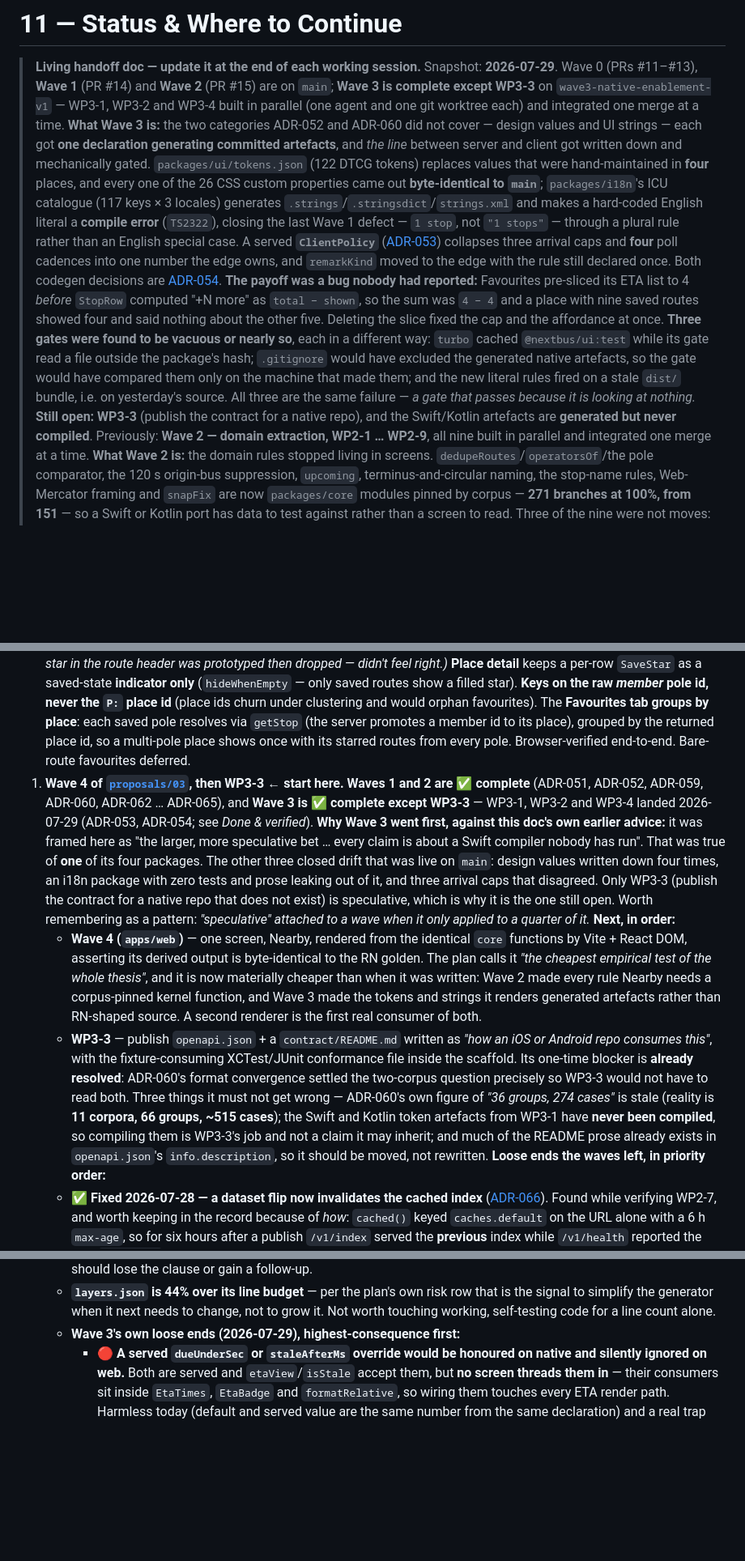
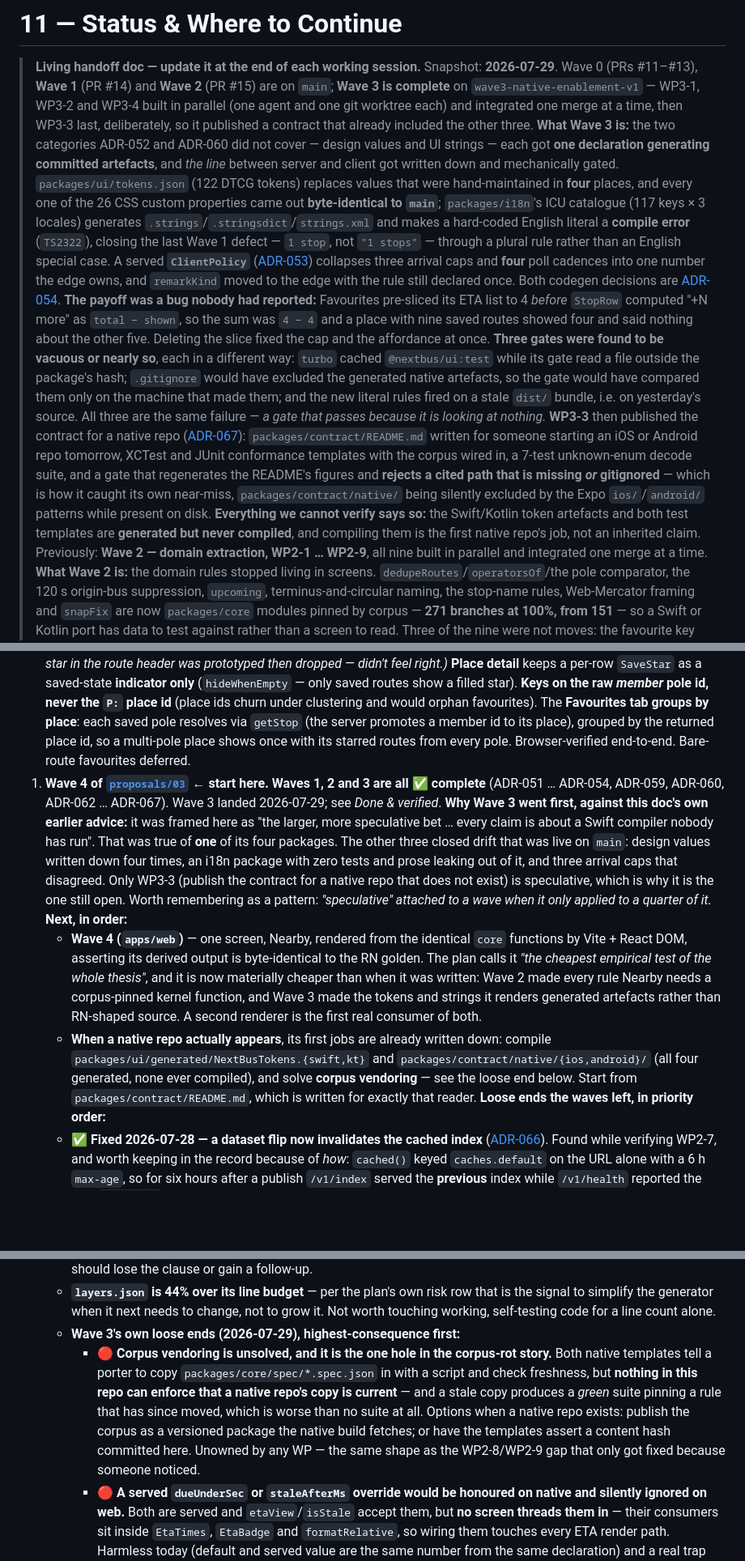
Before and after one commit to davidwdf/odysseus, a Markdown page: docs/11-status.md, 3 parts joined by grey strips. Shown at 81% size. Drawn GitHub-style; blank space fills up the shorter version.

Commit message:
Wave 3 closes: the contract is published, and the counts stop being hand-written
WP3-3 ran last on purpose, so the contract it published already contained
`/v1/policy`, `remarkKind` and the generated token and string artefacts the other
three packages produced.

The correction worth keeping is not the figure but the mechanism. Three documents
held three different wrong counts of one corpus — the agent brief, this plan, and
ADR-060's "36 groups, 274 cases" — in a wave whose whole subject is generated
output drifting from its declaration. The real figure is 11 corpora / 65 groups /
510 cases / 4 knownDefect, and no document states it by hand any more.

Recorded corpus vendoring as the top 🔴 loose end. Both native templates tell a
porter to copy the corpus and check freshness, and nothing here can enforce it —
a stale copy yields a *green* suite pinning a rule that has moved, which is worse
than no suite. It is unowned by any work package, which is the same shape as the
WP2-8/WP2-9 gap that only got fixed because someone happened to notice.

Co-Authored-By: Claude <noreply@anthropic.com>

```diff
--- a/docs/11-status.md
+++ b/docs/11-status.md
@@ -2,8 +2,9 @@
 
 > **Living handoff doc — update it at the end of each working session.**
 > Snapshot: **2026-07-29**. Wave 0 (PRs #11–#13), **Wave 1** (PR #14) and **Wave 2** (PR #15) are on `main`;
-> **Wave 3 is complete except WP3-3** on `wave3-native-enablement-v1` — WP3-1, WP3-2 and WP3-4 built in
-> parallel (one agent and one git worktree each) and integrated one merge at a time.
+> **Wave 3 is complete** on `wave3-native-enablement-v1` — WP3-1, WP3-2 and WP3-4 built in
+> parallel (one agent and one git worktree each) and integrated one merge at a time, then WP3-3 last,
+> deliberately, so it published a contract that already included the other three.
 > **What Wave 3 is:** the two categories ADR-052 and ADR-060 did not cover — design values and UI strings —
 > each got **one declaration generating committed artefacts**, and *the line* between server and client got
 > written down and mechanically gated. `packages/ui/tokens.json` (122 DTCG tokens) replaces values that were
@@ -21,8 +22,14 @@
 > `@nextbus/ui:test` while its gate read a file outside the package's hash; `.gitignore` would have excluded
 > the generated native artefacts, so the gate would have compared them only on the machine that made them;
 > and the new literal rules fired on a stale `dist/` bundle, i.e. on yesterday's source. All three are the
-> same failure — *a gate that passes because it is looking at nothing.* **Still open: WP3-3** (publish the
-> contract for a native repo), and the Swift/Kotlin artefacts are **generated but never compiled**.
+> same failure — *a gate that passes because it is looking at nothing.* **WP3-3** then published the contract
+> for a native repo ([ADR-067](./08-decision-log.md)): `packages/contract/README.md` written for someone
+> starting an iOS or Android repo tomorrow, XCTest and JUnit conformance templates with the corpus wired in,
+> a 7-test unknown-enum decode suite, and a gate that regenerates the README's figures and **rejects a cited
+> path that is missing *or* gitignored** — which is how it caught its own near-miss, `packages/contract/native/`
+> being silently excluded by the Expo `ios/`/`android/` patterns while present on disk. **Everything we cannot
+> verify says so:** the Swift/Kotlin token artefacts and both test templates are **generated but never
+> compiled**, and compiling them is the first native repo's job, not an inherited claim.
 > Previously: **Wave 2 — domain extraction, WP2-1 … WP2-9**, all nine built in parallel and integrated one
 > merge at a time.
 > **What Wave 2 is:** the domain rules stopped living in screens. `dedupeRoutes`/`operatorsOf`/the pole
@@ -506,10 +513,9 @@ polish** (walk it in-browser; Nearby filter chips; omnibox).
    orphan favourites). The **Favourites tab groups by place**: each saved pole resolves via `getStop` (the
    server promotes a member id to its place), grouped by the returned place id, so a multi-pole place shows
    once with its starred routes from every pole. Browser-verified end-to-end. Bare-route favourites deferred.
-1. **Wave 4 of [`proposals/03`](./proposals/03-clean-separation-and-phase2-plan.md), then WP3-3** ← **start here.**
-   **Waves 1 and 2 are ✅ complete** (ADR-051, ADR-052, ADR-059, ADR-060, ADR-062 … ADR-065), and
-   **Wave 3 is ✅ complete except WP3-3** — WP3-1, WP3-2 and WP3-4 landed 2026-07-29 (ADR-053, ADR-054;
-   see *Done & verified*).
+1. **Wave 4 of [`proposals/03`](./proposals/03-clean-separation-and-phase2-plan.md)** ← **start here.**
+   **Waves 1, 2 and 3 are all ✅ complete** (ADR-051 … ADR-054, ADR-059, ADR-060, ADR-062 … ADR-067).
+   Wave 3 landed 2026-07-29; see *Done & verified*.
    **Why Wave 3 went first, against this doc's own earlier advice:** it was framed here as "the larger, more
    speculative bet … every claim is about a Swift compiler nobody has run". That was true of **one** of its
    four packages. The other three closed drift that was live on `main`: design values written down four
@@ -524,14 +530,10 @@ polish** (walk it in-browser; Nearby filter chips; omnibox).
      written: Wave 2 made every rule Nearby needs a corpus-pinned kernel function, and Wave 3 made the
      tokens and strings it renders generated artefacts rather than RN-shaped source. A second renderer is
      the first real consumer of both.
-   - **WP3-3** — publish `openapi.json` + a `contract/README.md` written as *"how an iOS or Android repo
-     consumes this"*, with the fixture-consuming XCTest/JUnit conformance file inside the scaffold. Its
-     one-time blocker is **already resolved**: ADR-060's format convergence settled the two-corpus question
-     precisely so WP3-3 would not have to read both. Three things it must not get wrong — ADR-060's own
-     figure of *"36 groups, 274 cases"* is stale (reality is **11 corpora, 66 groups, ~515 cases**); the
-     Swift and Kotlin token artefacts from WP3-1 have **never been compiled**, so compiling them is WP3-3's
-     job and not a claim it may inherit; and much of the README prose already exists in `openapi.json`'s
-     `info.description`, so it should be moved, not rewritten.
+   - **When a native repo actually appears**, its first jobs are already written down: compile
+     `packages/ui/generated/NextBusTokens.{swift,kt}` and `packages/contract/native/{ios,android}/` (all
+     four generated, none ever compiled), and solve **corpus vendoring** — see the loose end below. Start
+     from `packages/contract/README.md`, which is written for exactly that reader.
    **Loose ends the waves left, in priority order:**
    - ✅ **Fixed 2026-07-28 — a dataset flip now invalidates the cached index**
      ([ADR-066](./08-decision-log.md)). Found while verifying WP2-7, and worth keeping in the record because
@@ -574,6 +576,13 @@ polish** (walk it in-browser; Nearby filter chips; omnibox).
      the generator when it next needs to change, not to grow it. Not worth touching working, self-testing code
      for a line count alone.
    - **Wave 3's own loose ends (2026-07-29), highest-consequence first:**
+     - 🔴 **Corpus vendoring is unsolved, and it is the one hole in the corpus-rot story.** Both native
+       templates tell a porter to copy `packages/core/spec/*.spec.json` in with a script and check
+       freshness, but **nothing in this repo can enforce that a native repo's copy is current** — and a
+       stale copy produces a *green* suite pinning a rule that has since moved, which is worse than no
+       suite at all. Options when a native repo exists: publish the corpus as a versioned package the
+       native build fetches; or have the templates assert a content hash committed here. Unowned by any WP
+       — the same shape as the WP2-8/WP2-9 gap that only got fixed because someone noticed.
      - 🔴 **A served `dueUnderSec` or `staleAfterMs` override would be honoured on native and silently
        ignored on web.** Both are served and `etaView`/`isStale` accept them, but **no screen threads them
        in** — their consumers sit inside `EtaTimes`, `EtaBadge` and `formatRelative`, so wiring them touches
```
Also changed, not shown: docs/proposals/03-clean-separation-and-phase2-plan.md (+10 -3 lines).
